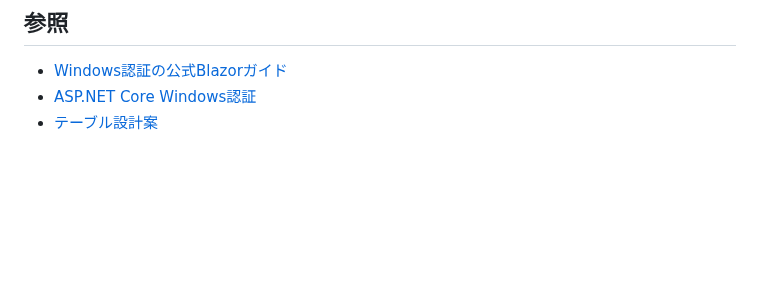
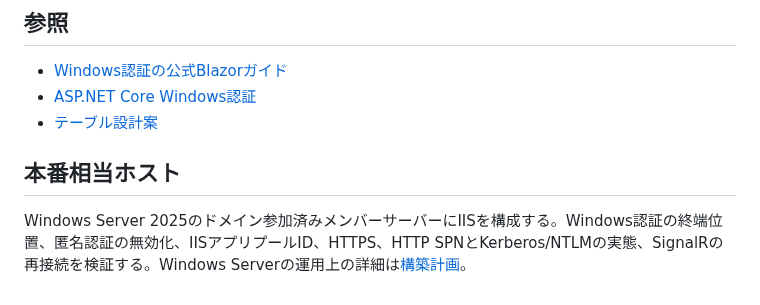
Before and after one commit to ShutenOishi/pg_blazor_samples, a Markdown page: docs/authentication.md, the part around the change. Rendered like a GitHub page; blank space fills up the shorter version.

Commit message:
docs: 初学者DIとWindows Server 2025配備条件を補強

```diff
--- a/docs/authentication.md
+++ b/docs/authentication.md
@@ -48,3 +48,7 @@
 - [Windows認証の公式Blazorガイド](https://learn.microsoft.com/ja-jp/aspnet/core/blazor/security/blazor-web-app-with-windows-authentication?view=aspnetcore-10.0)
 - [ASP.NET Core Windows認証](https://learn.microsoft.com/ja-jp/aspnet/core/security/authentication/windowsauth?view=aspnetcore-10.0)
 - [テーブル設計案](database.md)
+
+## 本番相当ホスト
+
+Windows Server 2025のドメイン参加済みメンバーサーバーにIISを構成する。Windows認証の終端位置、匿名認証の無効化、IISアプリプールID、HTTPS、HTTP SPNとKerberos/NTLMの実態、SignalRの再接続を検証する。Windows Serverの運用上の詳細は[構築計画](windows-server-2025-iis.md)。
```
